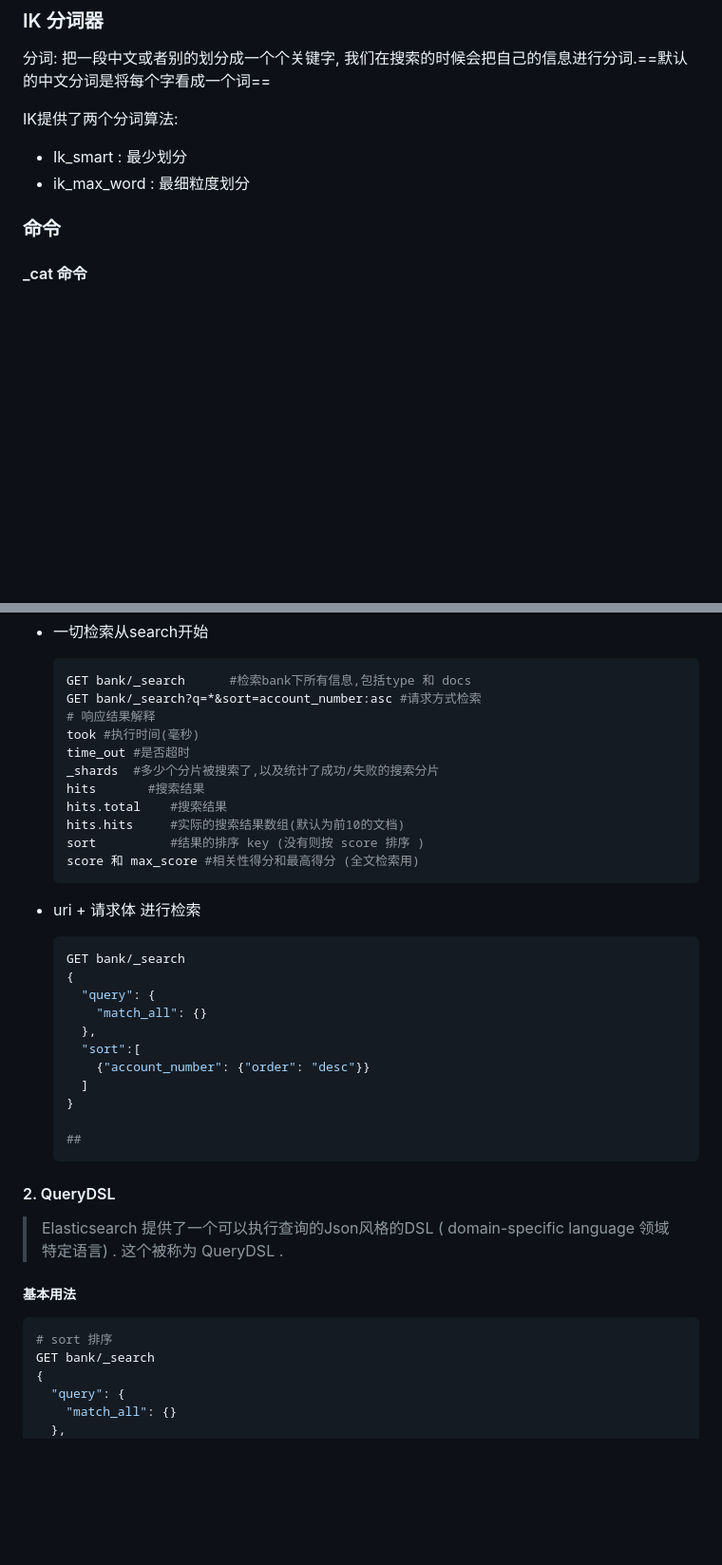
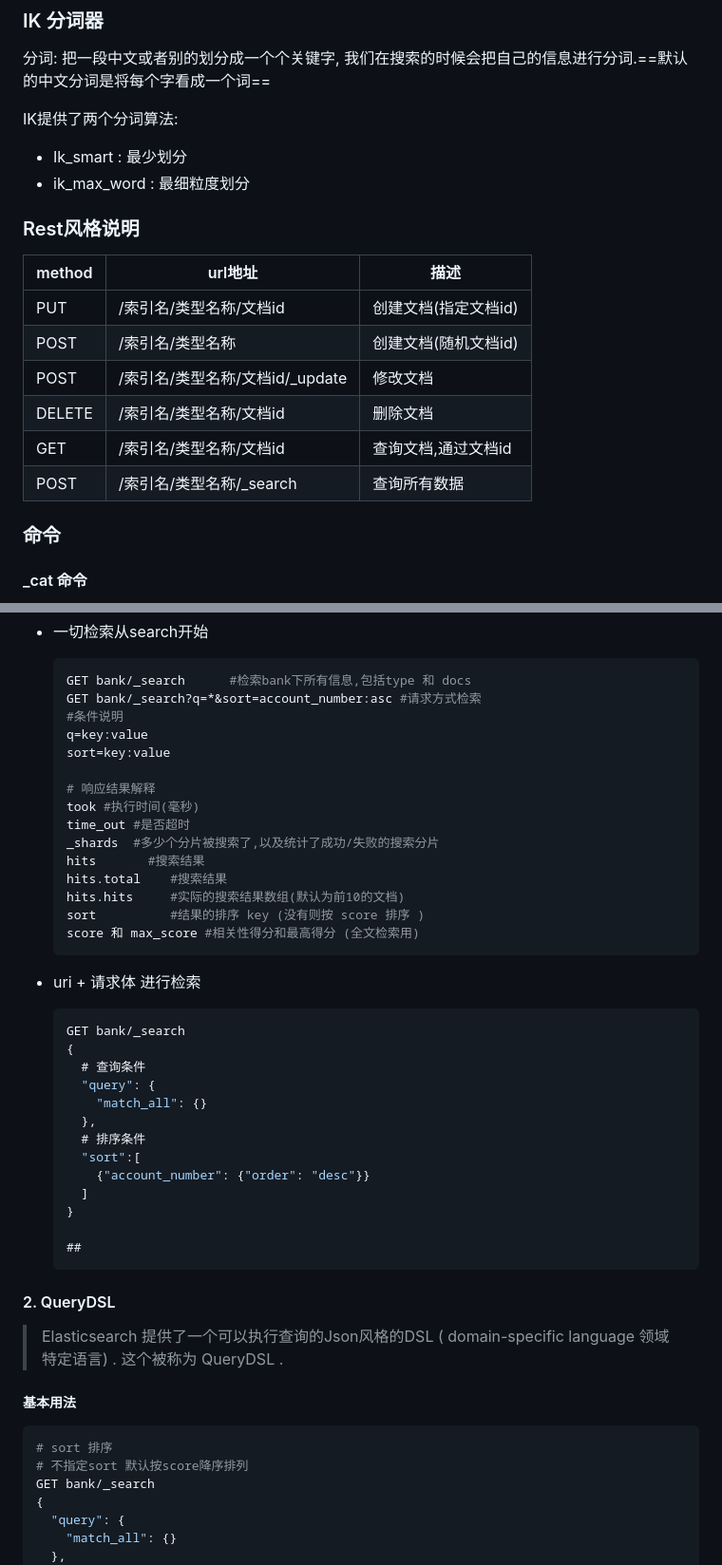
Before and after one commit to meanplane/notebooks, a Markdown page: java/谷粒商城.md, 2 parts joined by grey strips. Shown: that part at 95% size. Rendered like a GitHub page; blank space fills up the shorter version.

````diff
--- a/java/谷粒商城.md
+++ b/java/谷粒商城.md
@@ -442,6 +442,19 @@ IK提供了两个分词算法:
 
 + Ik_smart : 最少划分
 +  ik_max_word  : 最细粒度划分
+
+
+
+### Rest风格说明
+
+| method | url地址                         | 描述                 |
+| ------ | ------------------------------- | -------------------- |
+| PUT    | /索引名/类型名称/文档id         | 创建文档(指定文档id) |
+| POST   | /索引名/类型名称                | 创建文档(随机文档id) |
+| POST   | /索引名/类型名称/文档id/_update | 修改文档             |
+| DELETE | /索引名/类型名称/文档id         | 删除文档             |
+| GET    | /索引名/类型名称/文档id         | 查询文档,通过文档id  |
+| POST   | /索引名/类型名称/_search        | 查询所有数据         |
 
 
 
@@ -643,6 +616,10 @@ ES支持两种基本方式检索
   ```shell
   GET bank/_search		#检索bank下所有信息,包括type 和 docs
   GET bank/_search?q=*&sort=account_number:asc #请求方式检索
+  #条件说明
+  q=key:value
+  sort=key:value
+
   # 响应结果解释
   took #执行时间(毫秒)
   time_out #是否超时
@@ -658,12 +635,14 @@ ES支持两种基本方式检索
 
 + uri + 请求体 进行检索
 
-  ```shell
+  ```java
   GET bank/_search
   {
+    # 查询条件
     "query": {
       "match_all": {}
     },
+    # 排序条件
     "sort":[
       {"account_number": {"order": "desc"}}
     ]
@@ -680,6 +659,7 @@ ES支持两种基本方式检索
 
 ```shell
 # sort 排序
+# 不指定sort 默认按score降序排列
 GET bank/_search
 {
   "query": {
````
Also changed, not shown: other parts of java/谷粒商城.md (+51 -80 lines), java/消息队列.md (added, +41 -0 lines), java/pic/kafka01.png (added), java/pic/kafka02.png (added).
